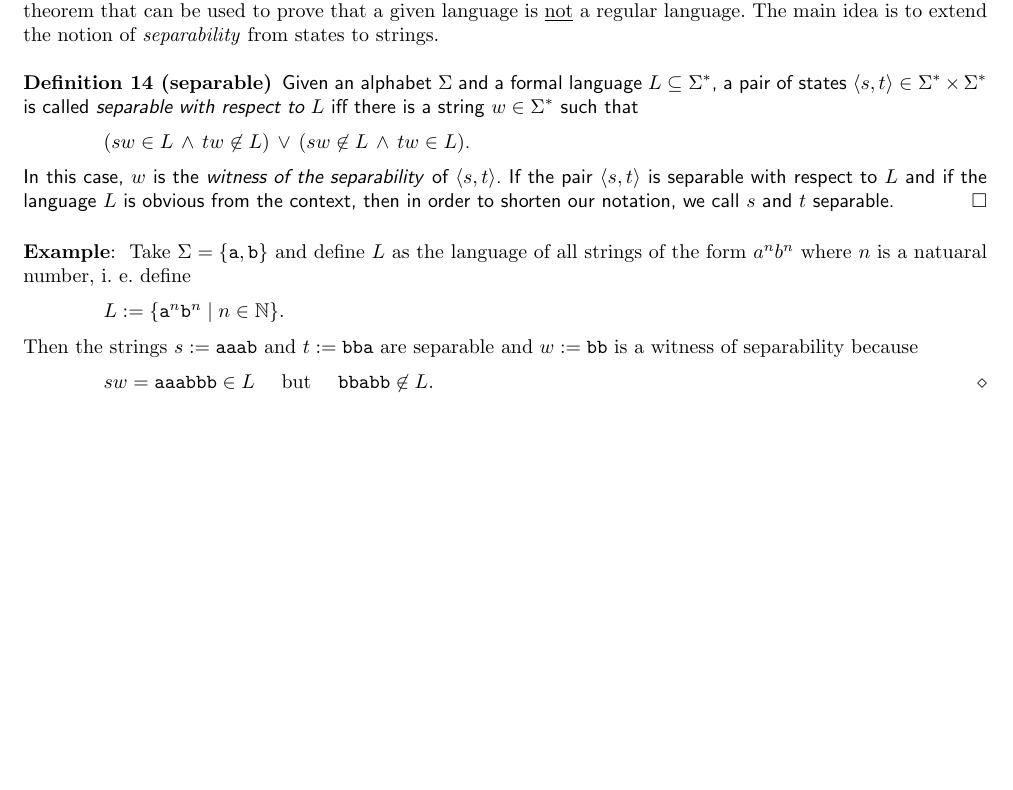
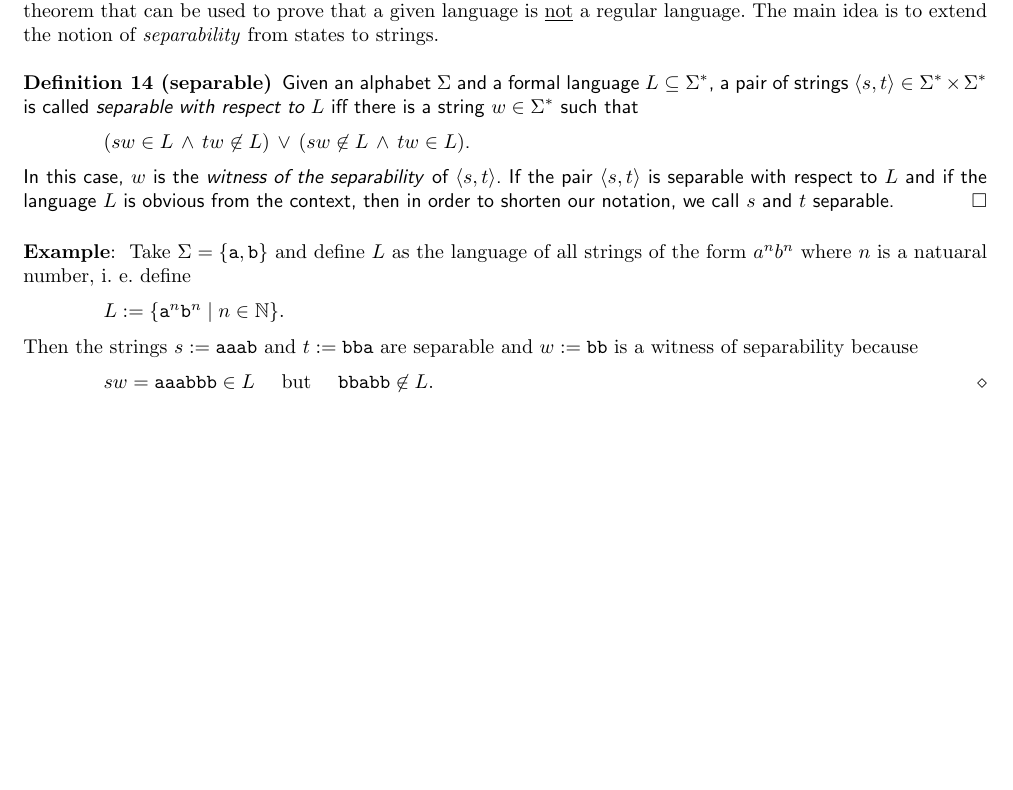
Before and after one commit to karlstroetmann/Formal-Languages, a LaTeX thesis (Lecture-Notes/formal-languages.tex, which reads Lecture-Notes/minimization.tex): part of page 76 of 299, cut so that both start at the same text, the shorter picture padded with empty space. Compiled offline with pdfLaTeX; the source files are stored in an older character set and shown here as Unicode.

Commit message:
fixed bug

```diff
--- a/Lecture-Notes/minimization.tex
+++ b/Lecture-Notes/minimization.tex
@@ -466,7 +466,7 @@ In this section we discuss a theorem that can be used to prove that a given lang
 notion of \emph{separability} from states to strings.
 
 \begin{Definition}[separable]
-  Given an alphabet $\Sigma$ and a formal language $L \subseteq \Sigma^*$, a pair of states
+  Given an alphabet $\Sigma$ and a formal language $L \subseteq \Sigma^*$, a pair of strings
   $\pair(s,t) \in \Sigma^* \times \Sigma^*$ is called
   \emph{separable with respect to $L$} iff there is a string $w \in \Sigma^*$
   such that
@@ -493,7 +493,6 @@ $w := \mathtt{bb}$ is a witness of separability because
 \\[0.2cm]
 \hspace*{1.3cm}
 $sw = \mathtt{aaabbb} \in L$ \quad but \quad $\mathtt{bbabb} \not\in L$.  \eox
-\pagebreak
 
 \exerciseEng
 Assume $\Sigma$ is an alphabet and $L \subseteq \Sigma^*$ is a formal language.  Define a
```
